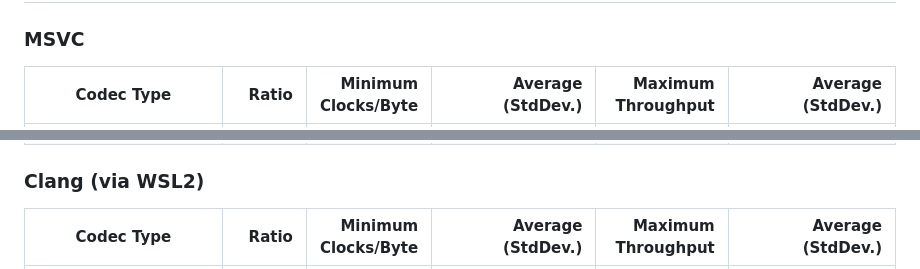
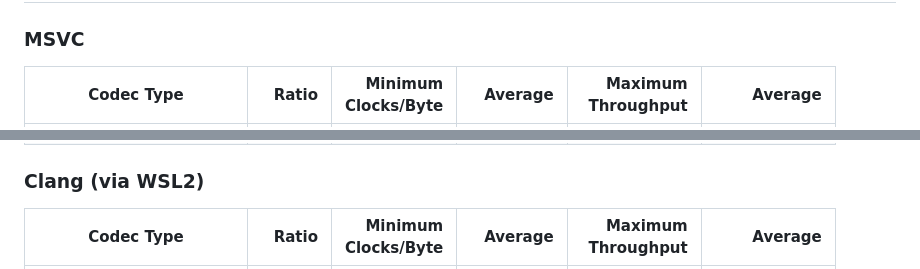
Before and after one commit to rainerzufalldererste/hypersonic-rANS, a Markdown page: README.md, 2 parts joined by grey strips. Drawn GitHub-style.

Commit message:
removing std dev, as README.md tables are impossible to format otherwise

```diff
--- a/README.md
+++ b/README.md
@@ -4,5 +4,5 @@ Playground for rANS codecs
 ## [video-frame.raw](https://www.dropbox.com/s/yvsl1lg98c4maq1/video_frame.raw?dl=1) (heavily quantized video frame DCTs, 88,473,600 Bytes)
 
 ### MSVC
-| Codec Type | Ratio | Minimum<br/>Clocks/Byte | Average (StdDev.) | Maximum<br/>Throughput | Average (StdDev.) |
+| Codec Type | Ratio | Minimum<br/>Clocks/Byte | Average | Maximum<br/>Throughput | Average |
 | -- | --: | --: | --: | --: | --: |
@@ -51,4 +51,4 @@ rANS32x32 multi block 10<br/>dec_avx2 (sngl gathr 2x)  |         |  2.576 clk/b
 
 ### Clang (via WSL2)
-| Codec Type | Ratio | Minimum<br/>Clocks/Byte | Average (StdDev.) | Maximum<br/>Throughput | Average (StdDev.) |
+| Codec Type | Ratio | Minimum<br/>Clocks/Byte | Average | Maximum<br/>Throughput | Average |
 | -- | --: | --: | --: | --: | --: |
```
Also changed, not shown: other parts of README.md (+84 -84 lines).
